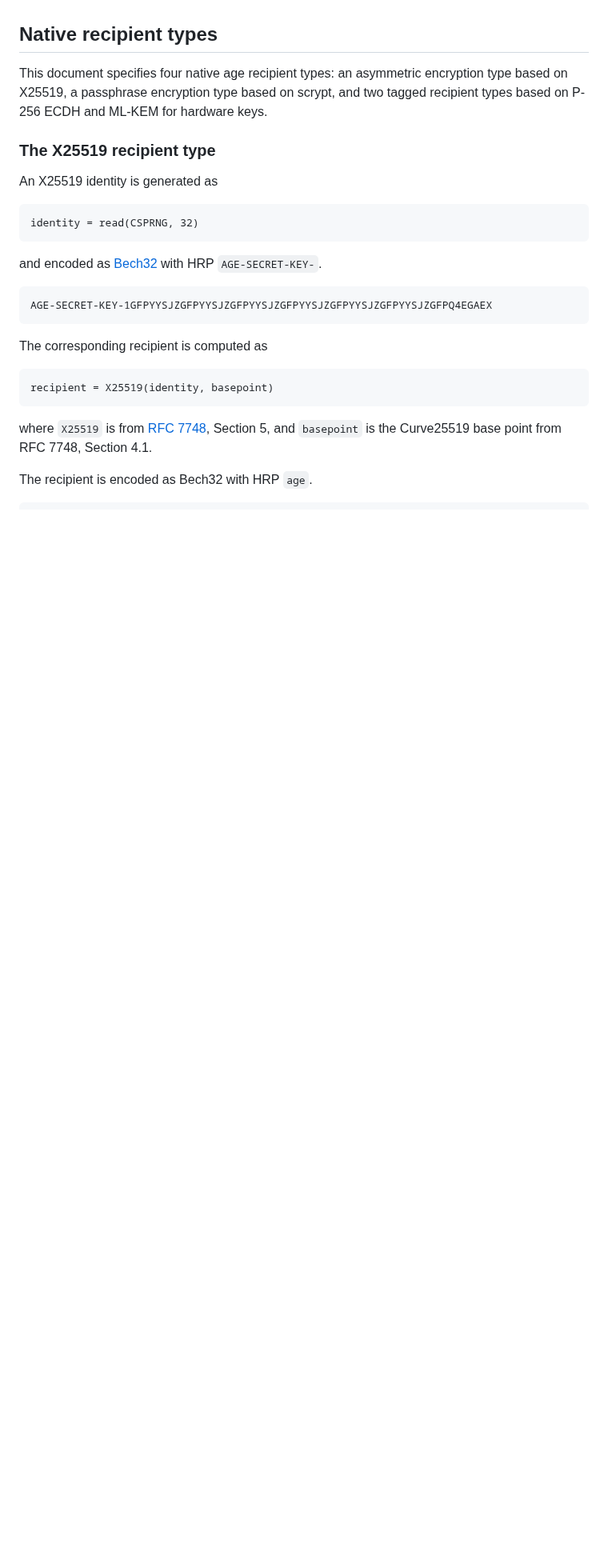
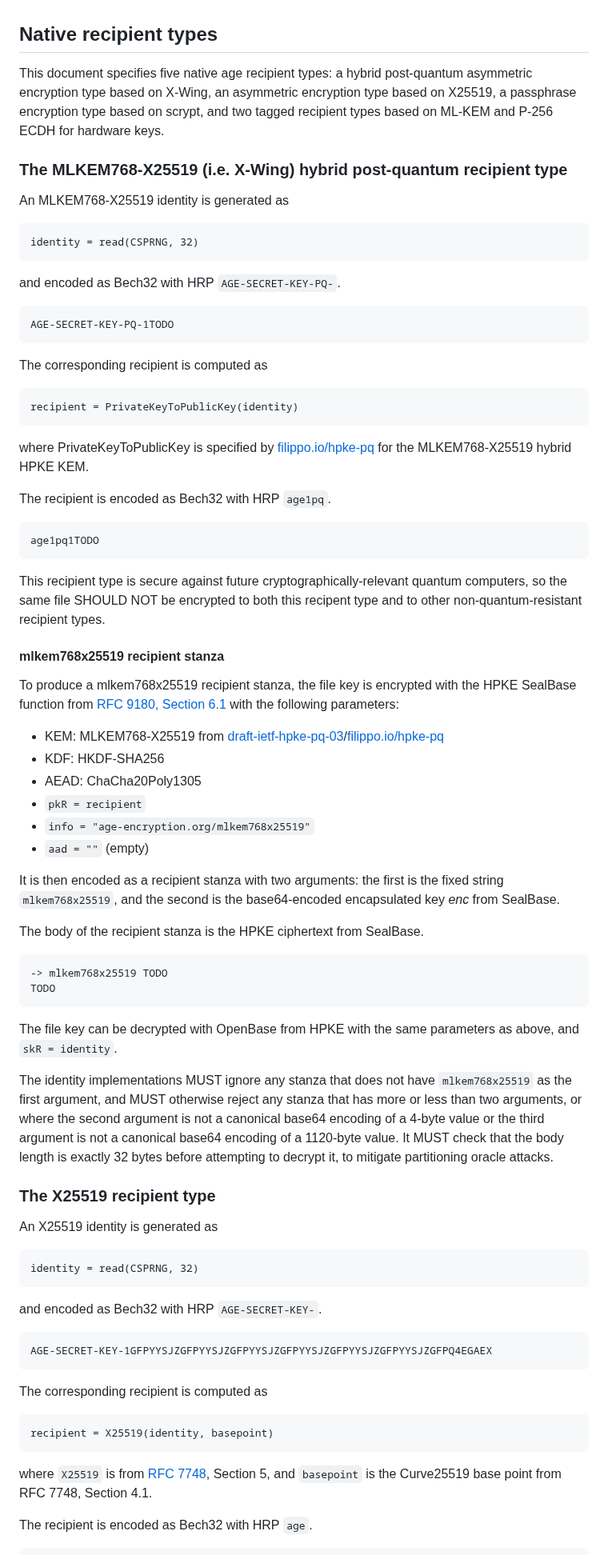
Before and after one commit to C2SP/C2SP, a Markdown page: age.md, the part around one of its changes. Shown at 80% size. Rendered like a GitHub page; blank space fills up the shorter version.

Commit message:
age: add post-quantum recipient type

```diff
--- a/age.md
+++ b/age.md
@@ -167,9 +171,68 @@ fresh nonce.
 
 ## Native recipient types
 
-This document specifies four native age recipient types: an asymmetric
-encryption type based on X25519, a passphrase encryption type based on scrypt,
-and two tagged recipient types based on P-256 ECDH and ML-KEM for hardware keys.
+This document specifies five native age recipient types: a hybrid post-quantum
+asymmetric encryption type based on X-Wing, an asymmetric encryption type based
+on X25519, a passphrase encryption type based on scrypt, and two tagged
+recipient types based on ML-KEM and P-256 ECDH for hardware keys.
+
+### The MLKEM768-X25519 (i.e. X-Wing) hybrid post-quantum recipient type
+
+An MLKEM768-X25519 identity is generated as
+
+    identity = read(CSPRNG, 32)
+
+and encoded as Bech32 with HRP `AGE-SECRET-KEY-PQ-`.
+
+    AGE-SECRET-KEY-PQ-1TODO
+
+The corresponding recipient is computed as
+
+    recipient = PrivateKeyToPublicKey(identity)
+
+where PrivateKeyToPublicKey is specified by [filippo.io/hpke-pq][] for the
+MLKEM768-X25519 hybrid HPKE KEM.
+
+The recipient is encoded as Bech32 with HRP `age1pq`.
+
+    age1pq1TODO
+
+This recipient type is secure against future cryptographically-relevant quantum
+computers, so the same file SHOULD NOT be encrypted to both this recipent type
+and to other non-quantum-resistant recipient types.
+
+#### mlkem768x25519 recipient stanza
+
+To produce a mlkem768x25519 recipient stanza, the file key is encrypted with
+the HPKE SealBase function from [RFC 9180, Section 6.1][] with the following
+parameters:
+
+  * KEM: MLKEM768-X25519 from [draft-ietf-hpke-pq-03][]/[filippo.io/hpke-pq][]
+  * KDF: HKDF-SHA256
+  * AEAD: ChaCha20Poly1305
+  * `pkR = recipient`
+  * `info = "age-encryption.org/mlkem768x25519"`
+  * `aad = ""` (empty)
+
+It is then encoded as a recipient stanza with two arguments: the first is the
+fixed string `mlkem768x25519`, and the second is the base64-encoded encapsulated
+key *enc* from SealBase.
+
+The body of the recipient stanza is the HPKE ciphertext from SealBase.
+
+    -> mlkem768x25519 TODO
+    TODO
+
+The file key can be decrypted with OpenBase from HPKE with the same parameters
+as above, and `skR = identity`.
+
+The identity implementations MUST ignore any stanza that does not have
+`mlkem768x25519` as the first argument, and MUST otherwise reject any stanza
+that has more or less than two arguments, or where the second argument is not a
+canonical base64 encoding of a 4-byte value or the third argument is not a
+canonical base64 encoding of a 1120-byte value. It MUST check that the body
+length is exactly 32 bytes before attempting to decrypt it, to mitigate
+partitioning oracle attacks.
 
 ### The X25519 recipient type
 
@@ -177,7 +240,7 @@ An X25519 identity is generated as
 
     identity = read(CSPRNG, 32)
 
-and encoded as [Bech32][] with HRP `AGE-SECRET-KEY-`.
+and encoded as Bech32 with HRP `AGE-SECRET-KEY-`.
 
     AGE-SECRET-KEY-1GFPYYSJZGFPYYSJZGFPYYSJZGFPYYSJZGFPYYSJZGFPYYSJZGFPQ4EGAEX
 
```
Also changed, not shown: other parts of age.md (+5 -4 lines).
